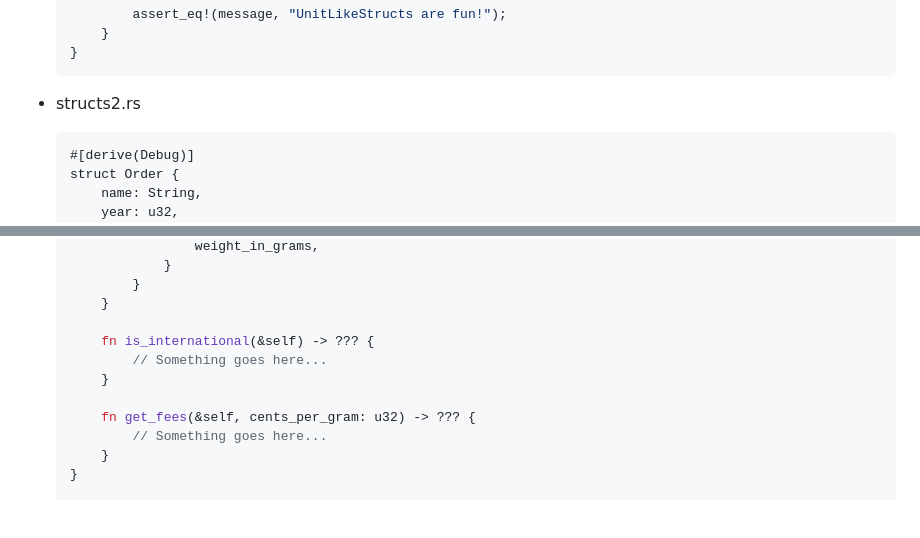
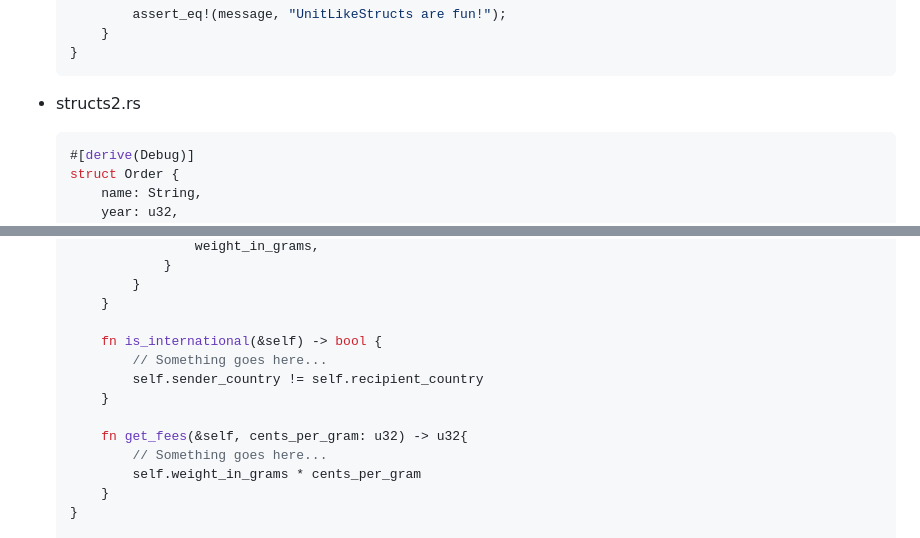
Before and after one commit to etmorefish/Notebook, a Markdown page: Rust/rustlings_analysis.md, 2 parts joined by grey strips. Drawn GitHub-style; blank space fills up the shorter version.

Commit message:
update:rustlings struct

````diff
--- a/Rust/rustlings_analysis.md
+++ b/Rust/rustlings_analysis.md
@@ -1036,7 +1036,7 @@ Rust 具有三种主要的结构类型，它们分别是经典的 C 结构、元
     ```
 
 - structs2.rs
-    ```
+    ```rust
     #[derive(Debug)]
     struct Order {
         name: String,
@@ -1104,12 +1104,14 @@ Rust 具有三种主要的结构类型，它们分别是经典的 C 结构、元
             }
         }
 
-        fn is_international(&self) -> ??? {
+        fn is_international(&self) -> bool {
             // Something goes here...
+            self.sender_country != self.recipient_country
         }
 
-        fn get_fees(&self, cents_per_gram: u32) -> ??? {
+        fn get_fees(&self, cents_per_gram: u32) -> u32{
             // Something goes here...
+            self.weight_in_grams * cents_per_gram
         }
     }
 
````
